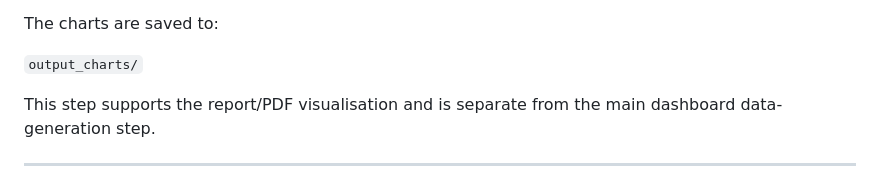
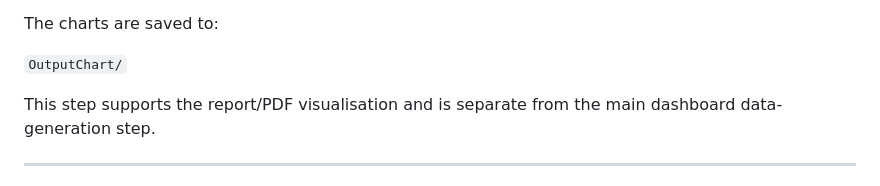
Before and after one commit to nuong-le/pacific-dataviz-2026, a Markdown page: README.md, the part around the change. Drawn GitHub-style.

```diff
--- a/README.md
+++ b/README.md
@@ -281,7 +281,7 @@ The generated charts include supporting visualisations of:
 
 The charts are saved to:
 
-`output_charts/`
+`OutputChart/`
 
 This step supports the report/PDF visualisation and is separate from the main dashboard data-generation step.
 
```
